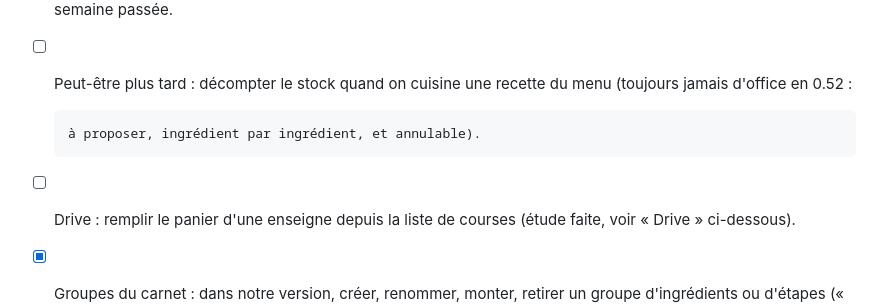
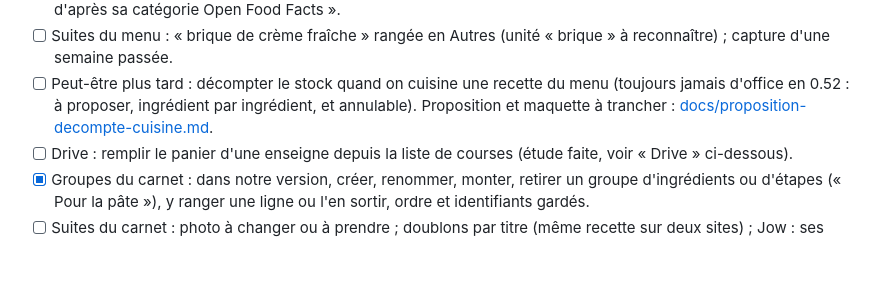
Before and after one commit to DeafLight/homehub, a Markdown page: TODO.md, the part around the change. Rendered like a GitHub page; blank space fills up the shorter version.

```diff
--- a/TODO.md
+++ b/TODO.md
@@ -52,8 +52,8 @@ des recettes de plusieurs sites, et toujours à partir de **notre version** de c
 - [ ] Suites du menu : « brique de crème fraîche » rangée en Autres (unité « brique » à reconnaître) ; capture d'une
       semaine passée.
 - [ ] Peut-être plus tard : décompter le stock quand on cuisine une recette du menu (toujours jamais d'office en 0.52 :
-
-      à proposer, ingrédient par ingrédient, et annulable).
+      à proposer, ingrédient par ingrédient, et annulable). Proposition et maquette à trancher :
+      [docs/proposition-decompte-cuisine.md](docs/proposition-decompte-cuisine.md).
 - [ ] Drive : remplir le panier d'une enseigne depuis la liste de courses (étude faite, voir « Drive » ci-dessous).
 - [x] Groupes du carnet : dans notre version, créer, renommer, monter, retirer un groupe d'ingrédients ou d'étapes
       (« Pour la pâte »), y ranger une ligne ou l'en sortir, ordre et identifiants gardés.
```
Also changed, not shown: docs/proposition-decompte-cuisine.md (added, +165 -0 lines), docs/images/maquette-decompte-cuisine.png (added), 1 other file.
